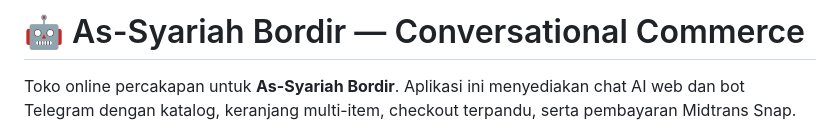
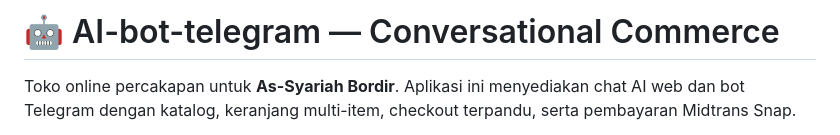
Before and after one commit to daffadevhosting/AI-bot-telegram, a Markdown page: README.md, the part around the change. Rendered like a GitHub page.

Commit message:
first init

```diff
--- a/README.md
+++ b/README.md
@@ -1,4 +1,4 @@
-# 🤖 As-Syariah Bordir — Conversational Commerce
+# 🤖 AI-bot-telegram — Conversational Commerce
 
 Toko online percakapan untuk **As-Syariah Bordir**. Aplikasi ini menyediakan chat AI web dan bot Telegram dengan katalog, keranjang multi-item, checkout terpandu, serta pembayaran Midtrans Snap.
 
```
